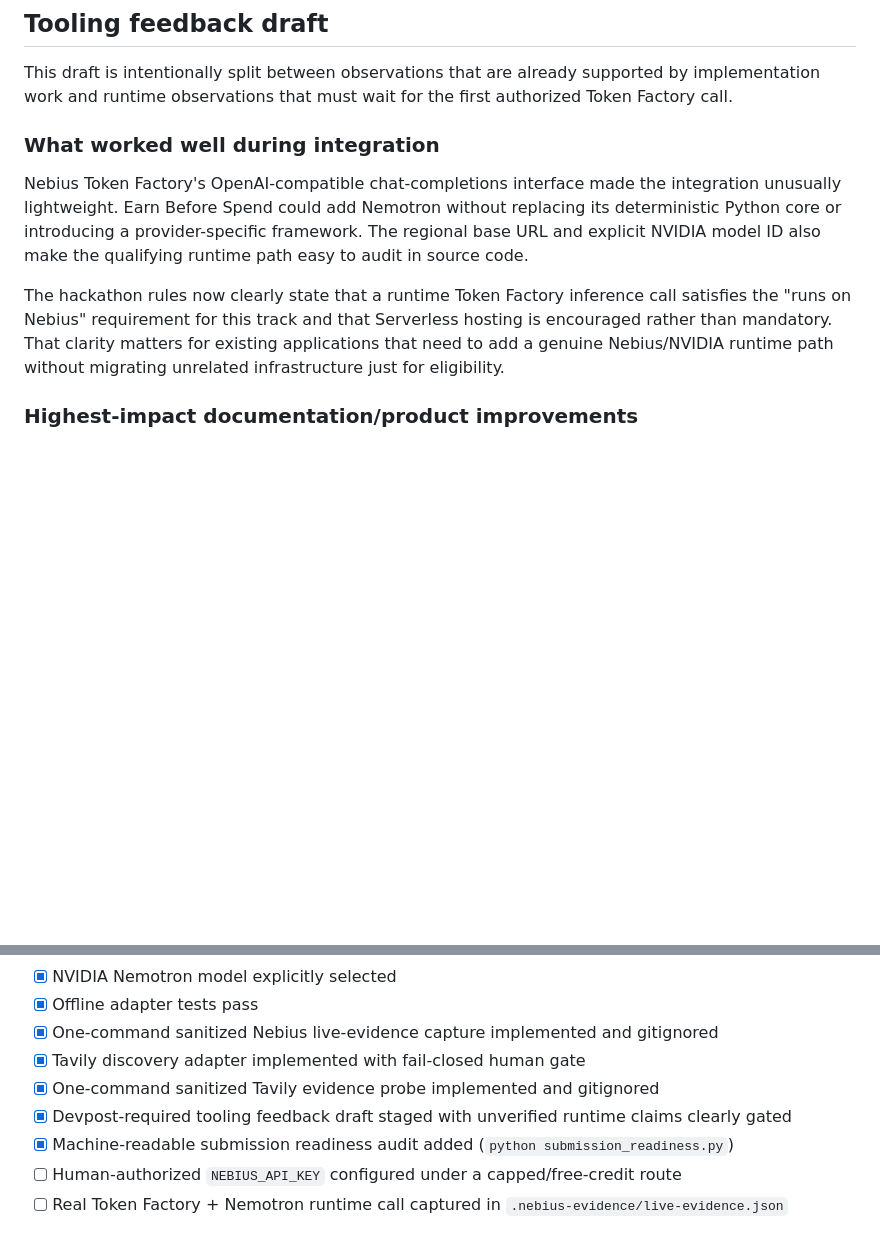
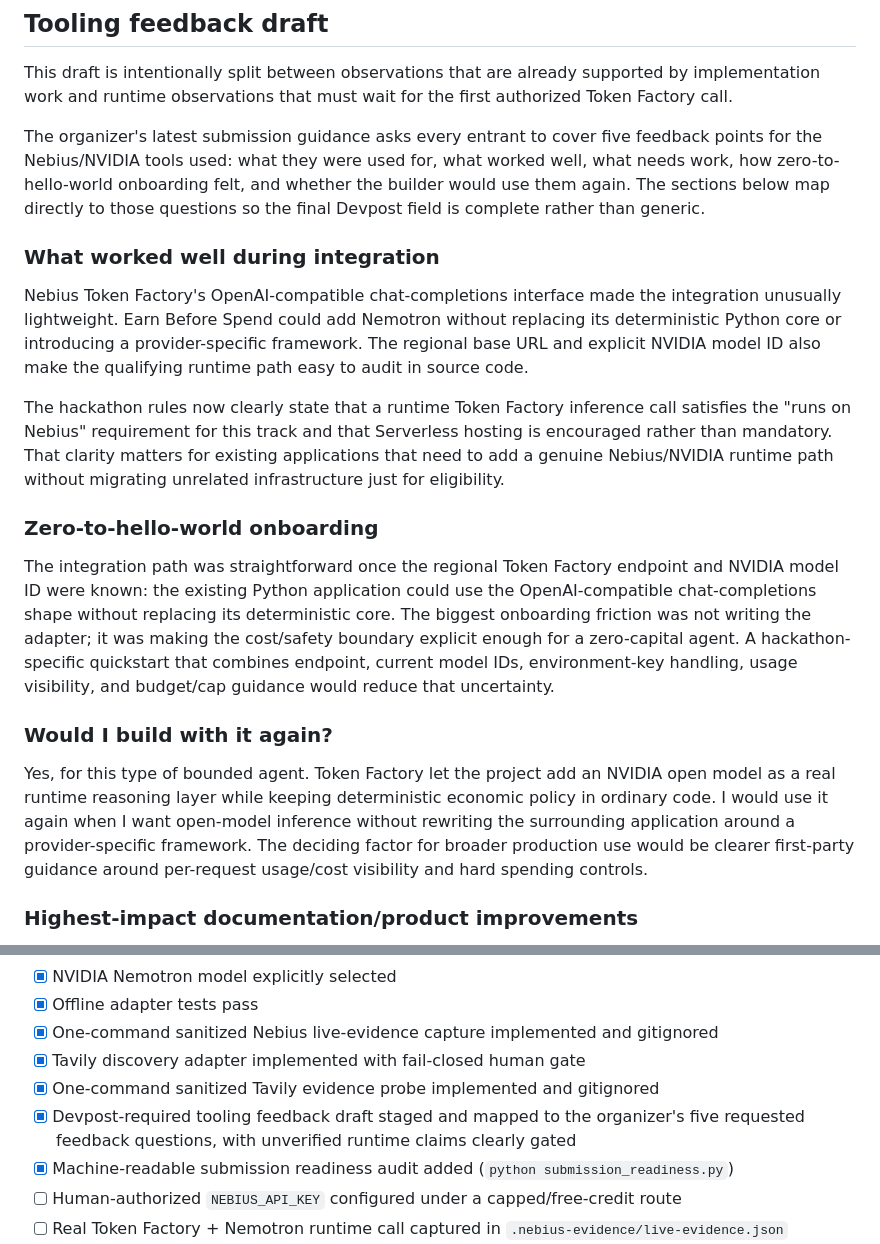
Before and after one commit to crisjonblvx/earn-before-spend-agent, a Markdown page: NEBIUS-DEVPOST.md, 2 parts joined by grey strips. GitHub-like rendering; blank space fills up the shorter version.

Commit message:
docs(nebius): align feedback with organizer rubric

```diff
--- a/NEBIUS-DEVPOST.md
+++ b/NEBIUS-DEVPOST.md
@@ -149,11 +149,21 @@ The non-obvious choice is **not** asking the model or search provider to decide
 
 This draft is intentionally split between observations that are already supported by implementation work and runtime observations that must wait for the first authorized Token Factory call.
 
+The organizer's latest submission guidance asks every entrant to cover five feedback points for the Nebius/NVIDIA tools used: what they were used for, what worked well, what needs work, how zero-to-hello-world onboarding felt, and whether the builder would use them again. The sections below map directly to those questions so the final Devpost field is complete rather than generic.
+
 ### What worked well during integration
 
 Nebius Token Factory's OpenAI-compatible chat-completions interface made the integration unusually lightweight. Earn Before Spend could add Nemotron without replacing its deterministic Python core or introducing a provider-specific framework. The regional base URL and explicit NVIDIA model ID also make the qualifying runtime path easy to audit in source code.
 
 The hackathon rules now clearly state that a runtime Token Factory inference call satisfies the "runs on Nebius" requirement for this track and that Serverless hosting is encouraged rather than mandatory. That clarity matters for existing applications that need to add a genuine Nebius/NVIDIA runtime path without migrating unrelated infrastructure just for eligibility.
+
+### Zero-to-hello-world onboarding
+
+The integration path was straightforward once the regional Token Factory endpoint and NVIDIA model ID were known: the existing Python application could use the OpenAI-compatible chat-completions shape without replacing its deterministic core. The biggest onboarding friction was not writing the adapter; it was making the cost/safety boundary explicit enough for a zero-capital agent. A hackathon-specific quickstart that combines endpoint, current model IDs, environment-key handling, usage visibility, and budget/cap guidance would reduce that uncertainty.
+
+### Would I build with it again?
+
+Yes, for this type of bounded agent. Token Factory let the project add an NVIDIA open model as a real runtime reasoning layer while keeping deterministic economic policy in ordinary code. I would use it again when I want open-model inference without rewriting the surrounding application around a provider-specific framework. The deciding factor for broader production use would be clearer first-party guidance around per-request usage/cost visibility and hard spending controls.
 
 ### Highest-impact documentation/product improvements
 
@@ -185,7 +195,7 @@ This preserves eligibility for the feedback bonus without turning preflight assu
 - [x] One-command sanitized Nebius live-evidence capture implemented and gitignored
 - [x] Tavily discovery adapter implemented with fail-closed human gate
 - [x] One-command sanitized Tavily evidence probe implemented and gitignored
-- [x] Devpost-required tooling feedback draft staged with unverified runtime claims clearly gated
+- [x] Devpost-required tooling feedback draft staged and mapped to the organizer's five requested feedback questions, with unverified runtime claims clearly gated
 - [x] Machine-readable submission readiness audit added (`python submission_readiness.py`)
 - [ ] Human-authorized `NEBIUS_API_KEY` configured under a capped/free-credit route
 - [ ] Real Token Factory + Nemotron runtime call captured in `.nebius-evidence/live-evidence.json`
```
